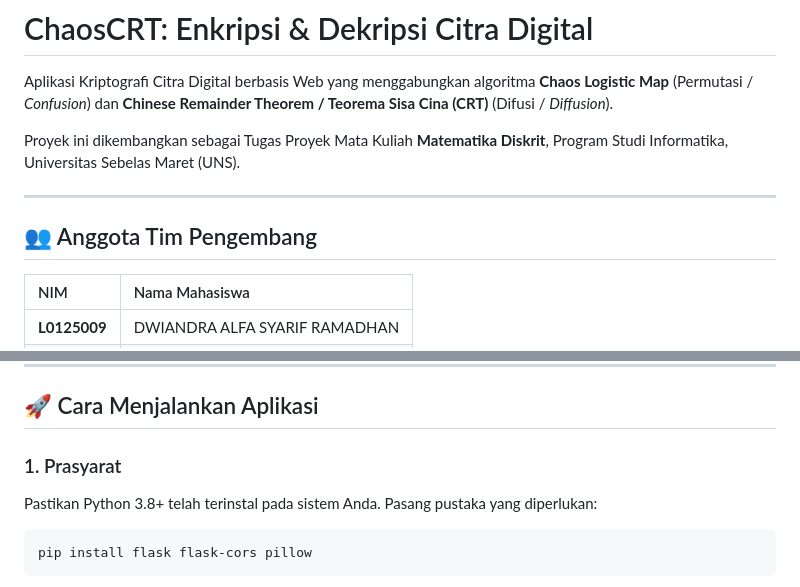
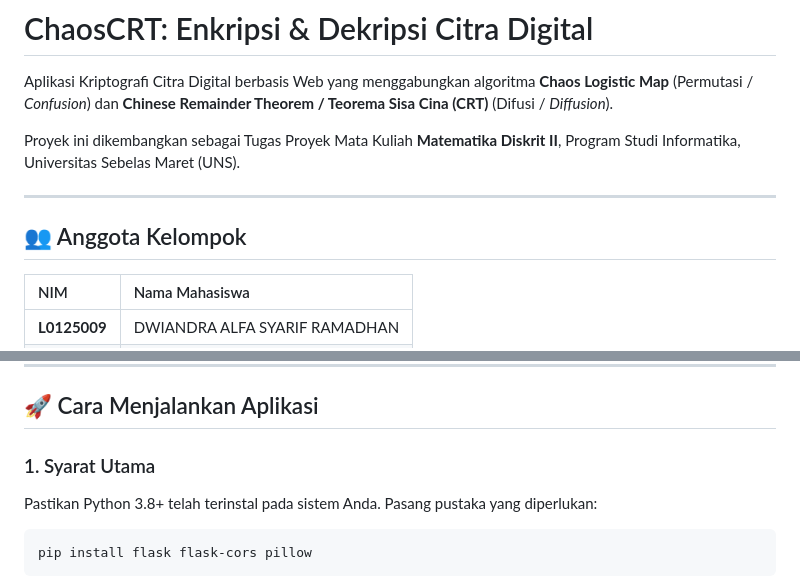
Before and after one commit to reyvarvar/Tugas-project-matematika-diskrit, a Markdown page: README.md, 2 parts joined by grey strips. Drawn GitHub-style.

Commit message:
Update project course title and section headings

````diff
--- a/README.md
+++ b/README.md
@@ -2,11 +2,11 @@
 
 Aplikasi Kriptografi Citra Digital berbasis Web yang menggabungkan algoritma **Chaos Logistic Map** (Permutasi / *Confusion*) dan **Chinese Remainder Theorem / Teorema Sisa Cina (CRT)** (Difusi / *Diffusion*).
 
-Proyek ini dikembangkan sebagai Tugas Proyek Mata Kuliah **Matematika Diskrit**, Program Studi Informatika, Universitas Sebelas Maret (UNS).
+Proyek ini dikembangkan sebagai Tugas Proyek Mata Kuliah **Matematika Diskrit II**, Program Studi Informatika, Universitas Sebelas Maret (UNS).
 
 ---
 
-## 👥 Anggota Tim Pengembang
+## 👥 Anggota Kelompok
 
 | NIM | Nama Mahasiswa |
 | :--- | :--- |
@@ -91,7 +91,7 @@ Metode ini memastikan citra sandi **tidak transparan** (tetap tampil padat sebag
 
 ## 🚀 Cara Menjalankan Aplikasi
 
-### 1. Prasyarat
+### 1. Syarat Utama
 Pastikan Python 3.8+ telah terinstal pada sistem Anda. Pasang pustaka yang diperlukan:
 ```bash
 pip install flask flask-cors pillow
````
